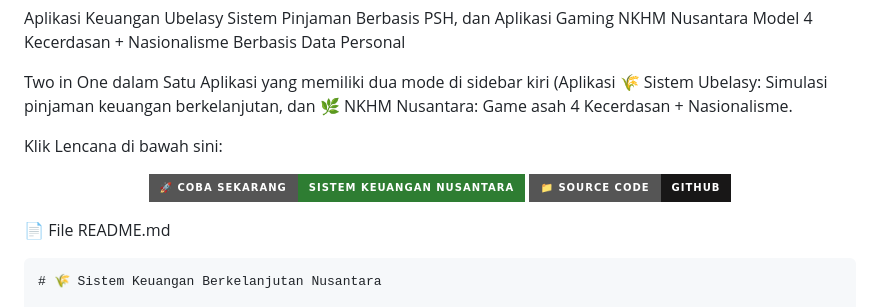
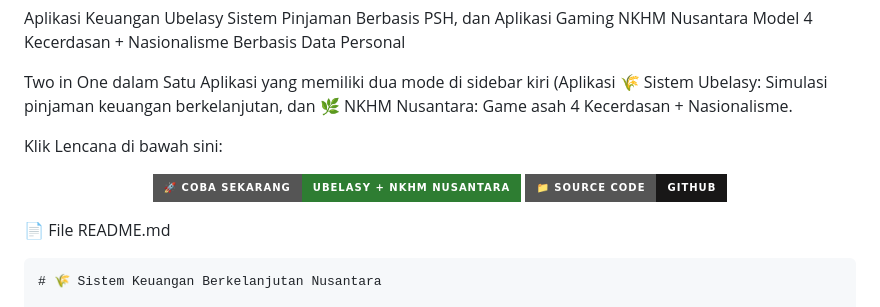
Before and after one commit to Cerdas-Bangsa-Ubelasy-NKHM-Nusantara/Aplikasi-Ubelasy-NKHM-Nusantara, a Markdown page: README.md, the part around the change. Rendered like a GitHub page; badges without logos.

Commit message:
Update badge link in README.md

```diff
--- a/README.md
+++ b/README.md
@@ -6,7 +6,7 @@ Two in One dalam Satu Aplikasi yang memiliki dua mode di sidebar kiri (Aplikasi
 Klik Lencana di bawah sini:
 <p align="center">
   <a href="https://ubelasy-nkhm-nusantara.streamlit.app">
-    <img src="https://img.shields.io/badge/🚀_Coba_Sekarang-Sistem_Keuangan_Nusantara-2e7d32?style=for-the-badge&logo=streamlit&logoColor=white" alt="Streamlit App">
+    <img src="https://img.shields.io/badge/🚀_Coba_Sekarang-Ubelasy + NKHM Nusantara-2e7d32?style=for-the-badge&logo=streamlit&logoColor=white" alt="Streamlit App">
   </a>
   <a href="https://github.com/SRPakpahanSST/Sistem-Keuangan-Nusantara">
     <img src="https://img.shields.io/badge/📁_Source_Code-GitHub-181717?style=for-the-badge&logo=github&logoColor=white" alt="GitHub">
```
